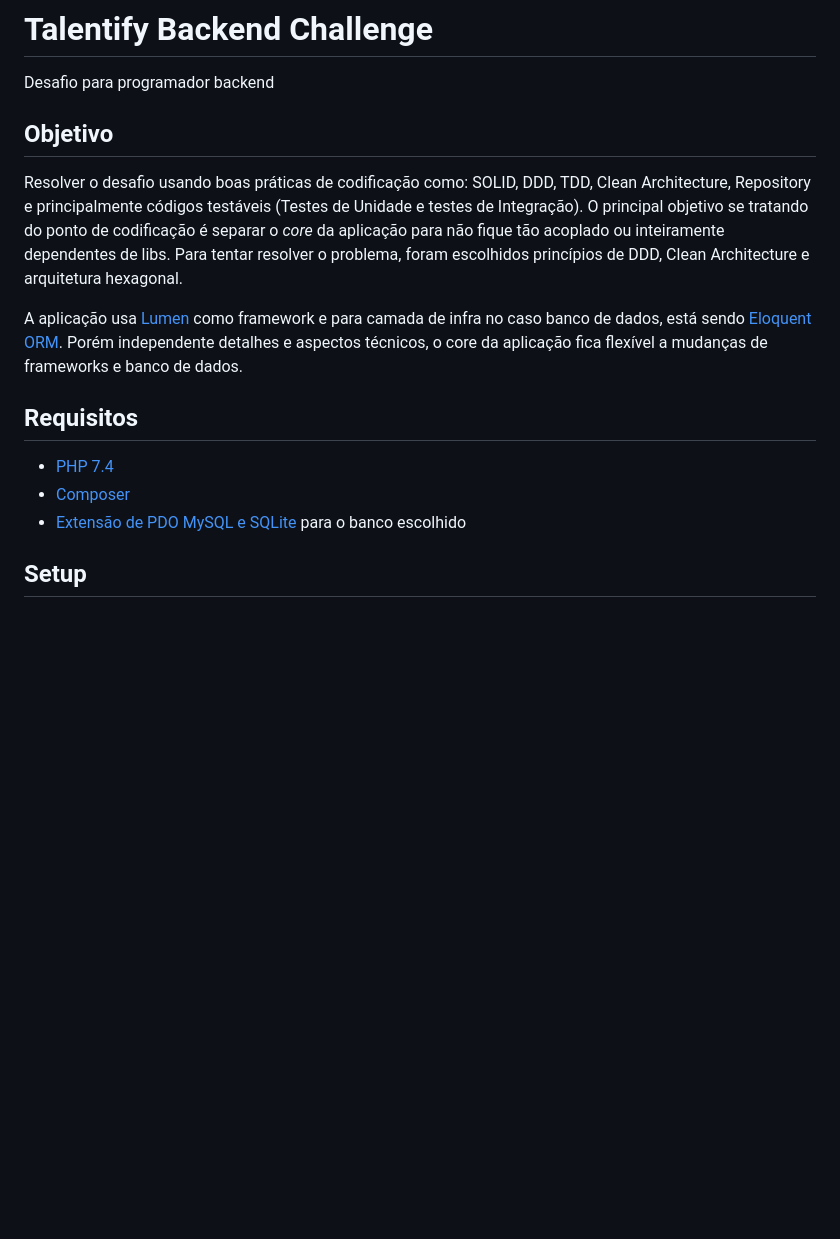
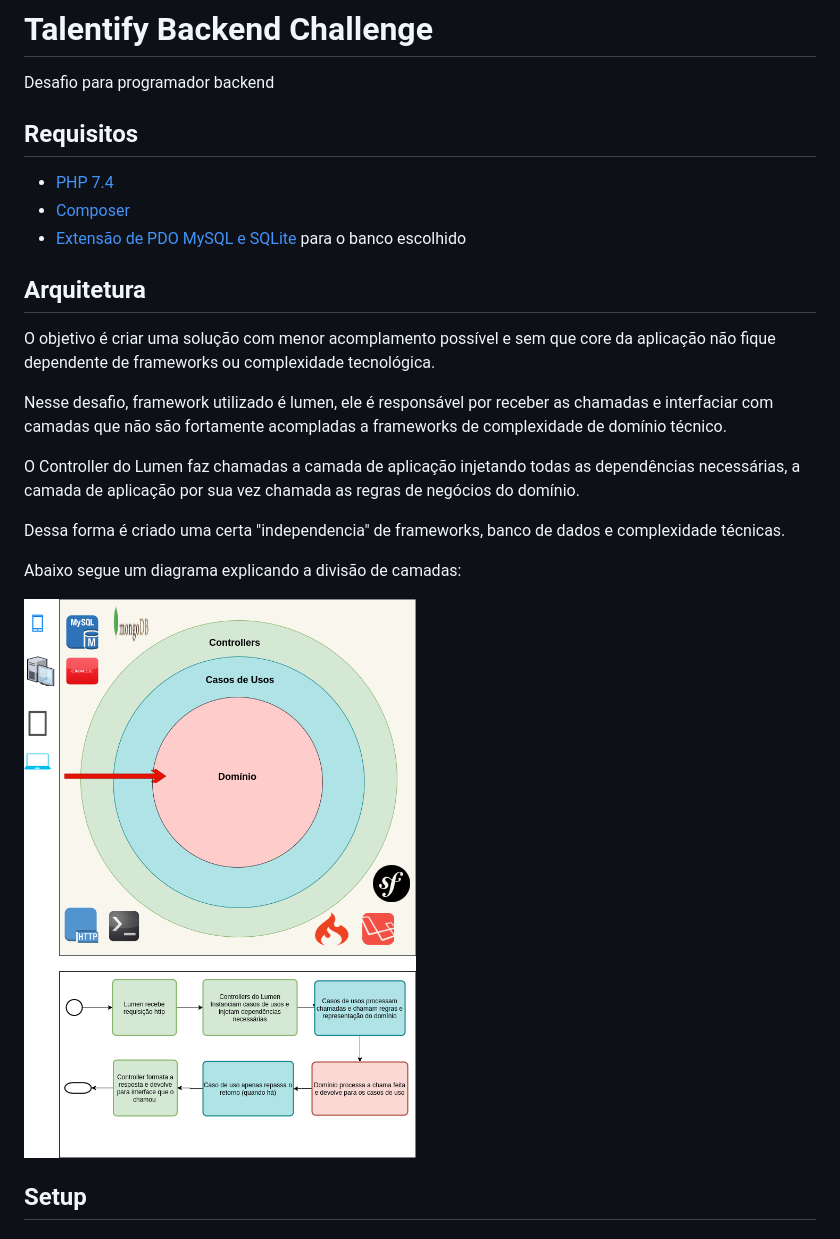
Before and after one commit to silasstoffel/Talentify-Backend-Challenge, a Markdown page: README.md, the part around the change. GitHub-like rendering; pictures changed too: docs/assets/diagram.png (added); blank space fills up the shorter version.

```diff
--- a/README.md
+++ b/README.md
@@ -1,19 +1,27 @@
 # Talentify Backend Challenge
 
 Desafio para programador backend
-
-## Objetivo
-
-Resolver o desafio usando boas práticas de codificação como: SOLID, DDD, TDD, Clean Architecture, Repository e principalmente códigos testáveis (Testes de Unidade e testes de Integração). O principal objetivo se tratando do ponto de codificação é separar o _core_ da aplicação para não fique tão acoplado ou inteiramente dependentes de libs. Para tentar resolver o problema,  foram escolhidos princípios de DDD, Clean Architecture e arquitetura hexagonal.
-
-A aplicação usa [Lumen](https://lumen.laravel.com/) como framework e para camada de infra no caso banco de dados, está sendo [Eloquent ORM](https://laravel.com/docs/8.x/eloquent). Porém independente detalhes  e aspectos técnicos, o core da aplicação fica flexível a mudanças de frameworks e banco de dados.
-
 
 ## Requisitos
 
 -   [PHP 7.4](https://www.php.net/)
 -   [Composer](https://getcomposer.org/)
 -   [Extensão de PDO MySQL e SQLite](https://www.php.net/manual/en/pdo.installation.php) para o banco escolhido
+
+## Arquitetura
+
+O objetivo é criar uma solução com menor acomplamento possível e sem que core da aplicação não fique dependente de frameworks ou complexidade tecnológica.
+
+Nesse desafio, framework utilizado é lumen, ele é responsável por receber as chamadas e interfaciar com camadas que não são fortamente acompladas a frameworks de complexidade de domínio técnico.
+
+O Controller do Lumen faz chamadas a camada de aplicação injetando todas as dependências necessárias, a camada de aplicação por sua vez chamada as regras de negócios do domínio.
+
+Dessa forma é criado uma certa "independencia" de frameworks, banco de dados e complexidade técnicas.
+
+Abaixo segue um diagrama explicando a divisão de camadas:
+
+![Arquitetura](./docs/assets/diagram.png?raw=true)
+
 
 ## Setup
 
```
